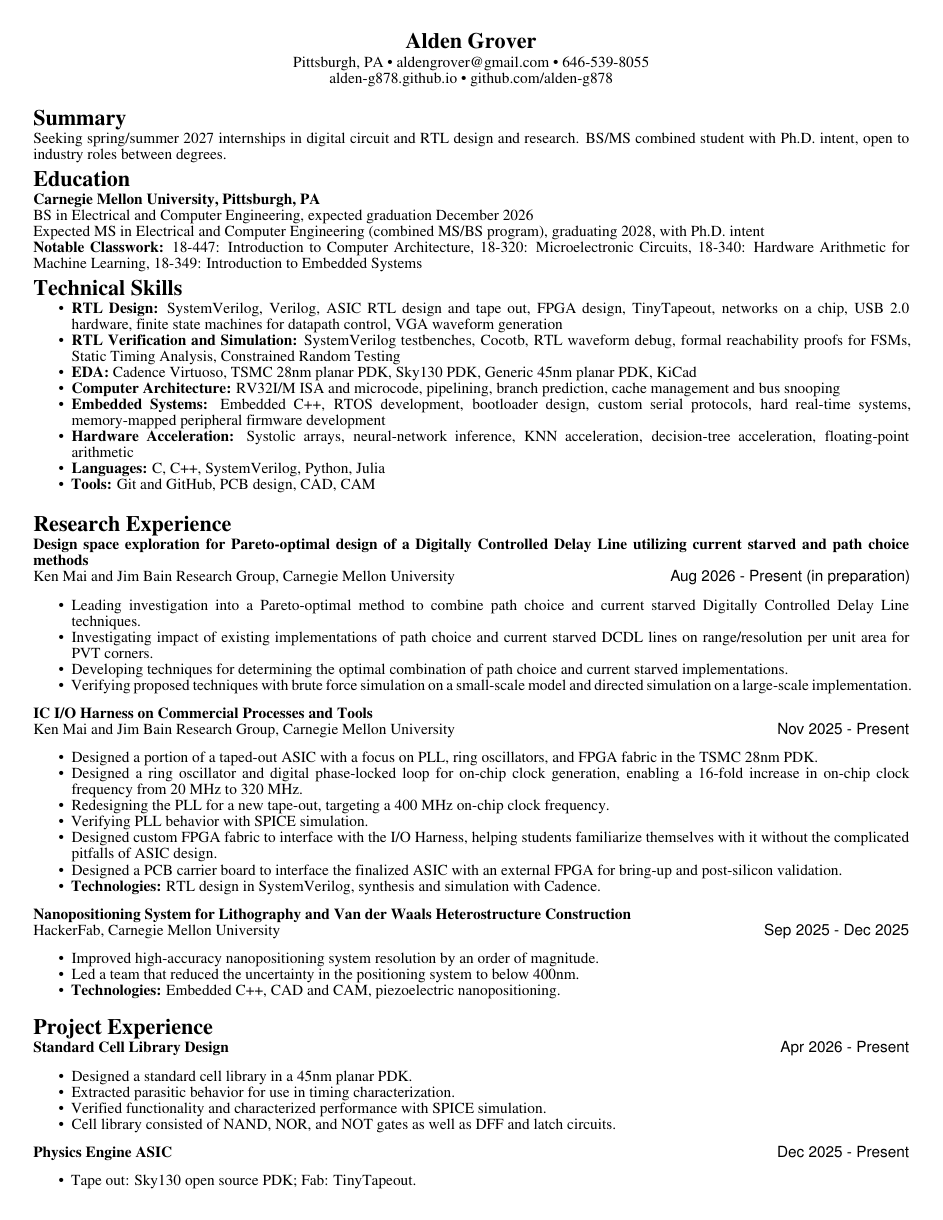
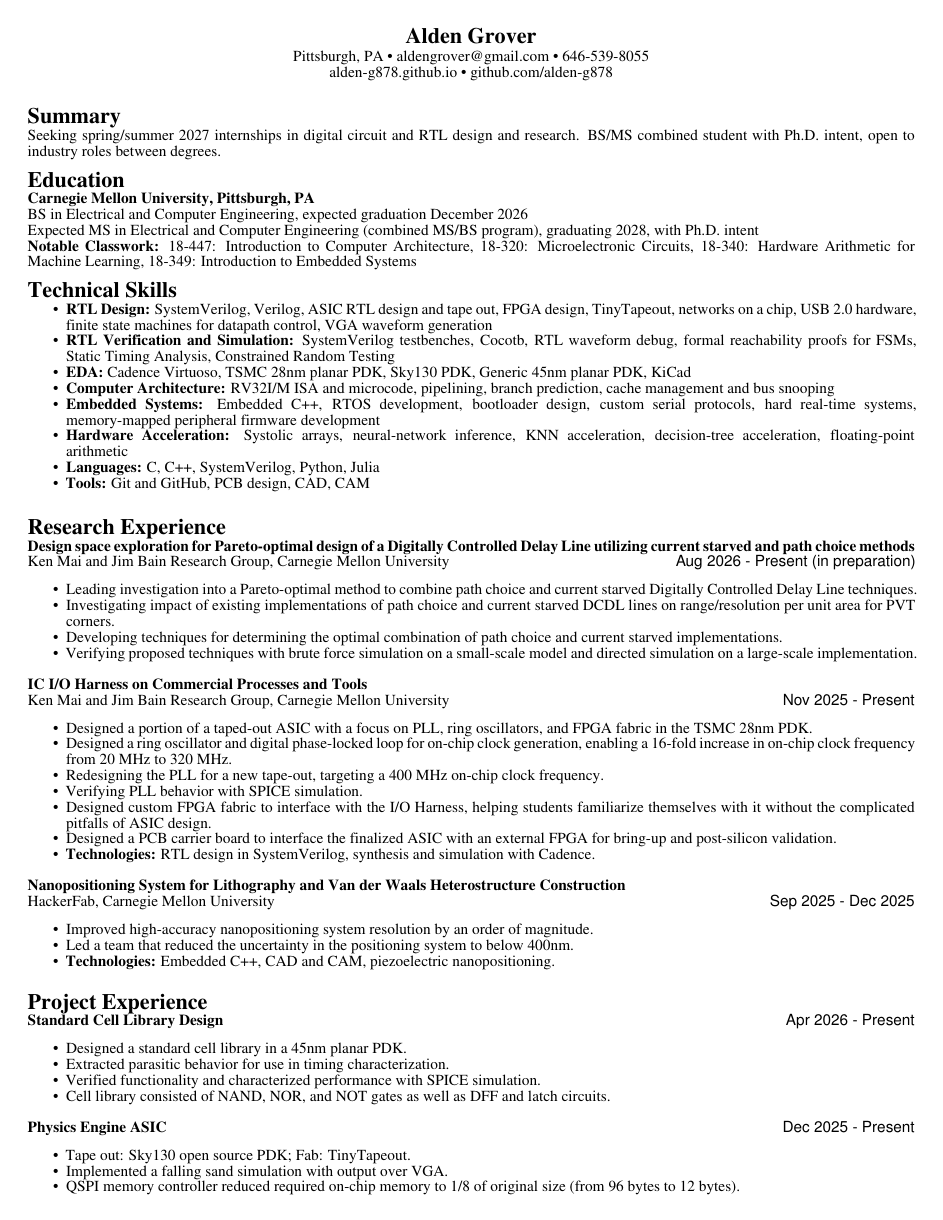
Before and after one commit to Alden-G878/alden-g878.github.io, a LaTeX CV (cv/cv.tex): page 1 of 3 before the commit and page 1 of 2 after it. Compiled offline with pdfLaTeX.

Commit message:
2 page CV

```diff
--- a/cv/cv.tex
+++ b/cv/cv.tex
@@ -47,7 +47,7 @@
 % fonts baked into the toolchain image (cv/warmup.tex) and costing ~1.5s of
 % mktexpk on the first run after each change. Widening the text block instead
 % keeps the line height and the baked fonts untouched.
-\usepackage[margin=0.3in]{geometry}
+\usepackage[margin=0.25in]{geometry}
 % Times (PSNFSS), matching the master CV. Also narrower than Computer
 % Modern, which recovers roughly a page of length. times.sty is in the
 % PSNFSS bundle already present in texlive-latex-recommended.
@@ -115,7 +115,7 @@
 % runs ~13.2pt; 12.8pt keeps it legible while recovering vertical space.
 % \linespread scales leading only, so no new font sizes are introduced and the
 % toolchain image's baked fonts stay valid (see the geometry note above).
-\linespread{0.87}
+\linespread{0.86}
 
 % --- PDF document metadata (ATS / recruiter tooling) -------------------------
 % Application tracking systems and recruiter tools read the PDF's document
@@ -141,15 +141,15 @@
 % and pandoc's LaTeX reader still sees ordinary itemize blocks).
 \newcommand{\tightlist}{%
   \setlength{\itemsep}{0pt}%
-  \setlength{\leftmargin}{1.2em}%
+  \setlength{\leftmargin}{1.0em}%
   \setlength{\parskip}{0pt}%
-  \setlength{\topsep}{2pt}%
+  \setlength{\topsep}{1.5pt}%
   \setlength{\parsep}{0pt}%
 }
 
 % Separator between CV entries. A macro rather than a literal \vspace so the
 % spacing is uniform and adjustable in one place.
-\newcommand{\entrysep}{\vspace{0pt}}
+\newcommand{\entrysep}{\vspace{2pt}}
 
 % --- Section heading spacing -------------------------------------------------
 % \section*{} is used throughout: no "1 2 3" numbering, which a CV does not
@@ -186,9 +186,9 @@
 % 3 pages, matching the master CV it mirrors. Do not tighten further without
 % re-checking legibility — the aim is a readable CV, not a short one.
 \newcommand{\cvsection}[1]{%
-  \vspace*{-14pt}%
+  \vspace*{-11pt}%
   \section*{#1}%
-  \vspace*{-9pt}%
+  \vspace*{-10pt}%
 }
 
 % --- Date / meta span ------------------------------------------------------
```
Also changed, not shown: assets/pdf/Alden_CV.pdf.
